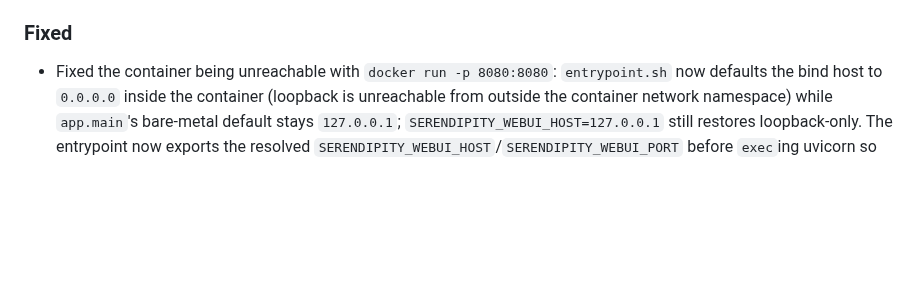
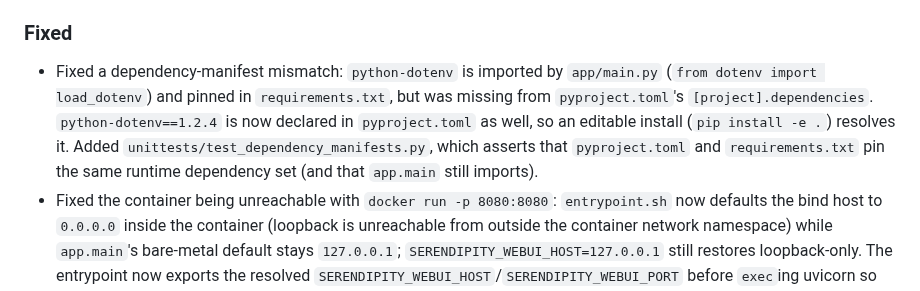
Before and after one commit to ValyrianTech/serendipity-webui, a Markdown page: CHANGELOG.md, the part around the change. Drawn GitHub-style; blank space fills up the shorter version.

```diff
--- a/CHANGELOG.md
+++ b/CHANGELOG.md
@@ -36,6 +36,7 @@ and this project adheres to [Semantic Versioning](https://semver.org/spec/v2.0.0
 
 ### Fixed
 
+- Fixed a dependency-manifest mismatch: `python-dotenv` is imported by `app/main.py` (`from dotenv import load_dotenv`) and pinned in `requirements.txt`, but was missing from `pyproject.toml`'s `[project].dependencies`. `python-dotenv==1.2.4` is now declared in `pyproject.toml` as well, so an editable install (`pip install -e .`) resolves it. Added `unittests/test_dependency_manifests.py`, which asserts that `pyproject.toml` and `requirements.txt` pin the same runtime dependency set (and that `app.main` still imports).
 - Fixed the container being unreachable with `docker run -p 8080:8080`: `entrypoint.sh` now defaults the bind host to `0.0.0.0` inside the container (loopback is unreachable from outside the container network namespace) while `app.main`'s bare-metal default stays `127.0.0.1`; `SERENDIPITY_WEBUI_HOST=127.0.0.1` still restores loopback-only. The entrypoint now exports the resolved `SERENDIPITY_WEBUI_HOST`/`SERENDIPITY_WEBUI_PORT` before `exec`ing uvicorn so `populate_default_allowed_origins()` sees the same bind address uvicorn actually binds (previously the `--host` flag alone left the app believing it was on `127.0.0.1` and populated a useless `http://127.0.0.1:PORT` allow-list entry). Because a wildcard bind leaves the startup TTS allow-list empty, operators exposing the container should set `SERENDIPITY_WEBUI_ALLOWED_ORIGINS` explicitly; regression tests were added in `unittests/test_entrypoint_script.py`.
 - Fixed the TTS endpoints (`/api/tts-proxy`, `/api/tts-server`) returning HTTP 403 with the default configuration: previously, when `SERENDIPITY_WEBUI_ALLOWED_ORIGINS` was unset/empty (the default), the empty allow-list rejected every request that carried an `Origin` header, including same-origin ones. The app now populates the allow-list with its own origin (`http://{host}:{port}`) at startup via a FastAPI `lifespan` handler (`populate_default_allowed_origins()`, which also logs the effective list at INFO), and `_origin_allowed()` falls back to the request's own origin (scheme + `Host`) when the allow-list is empty, so the default configuration rejects only cross-origin requests. `Host` is still never trusted to match a foreign `Origin`, and `Referer` is still never used. When `SERENDIPITY_WEBUI_HOST` is a wildcard bind address (`0.0.0.0` or `::`), `populate_default_allowed_origins()` now deliberately leaves `SERENDIPITY_WEBUI_ALLOWED_ORIGINS` unset instead of populating a browser-unreachable `http://0.0.0.0:PORT` entry, so the empty-allow-list request-time fallback (scheme + `Host`) stays reachable and legitimate same-origin requests are not rejected with 403; regression tests were added in `unittests/test_tts_proxy.py`.
 - `loadWifStorage()` in `static/js/bitcoin.js` now recovers gracefully from a corrupted or non-JSON `localStorage` entry: it parses inside a `try`/`catch`, rejects non-null non-object values (e.g. `null`, `42`, `"hello"`, `true`) as corrupted, logs `Discarding corrupted WIF storage entry:` via `console.warn`, clears the bad entry with `localStorage.removeItem(STORAGE_KEY)` so the user can recover, and returns `null`, instead of throwing an uncaught `SyntaxError` that aborted page bootstrap. Regression tests were added in `unittests/test_load_wif_storage.py`.
```
Also changed, not shown: README.md (+4 -0 lines).
